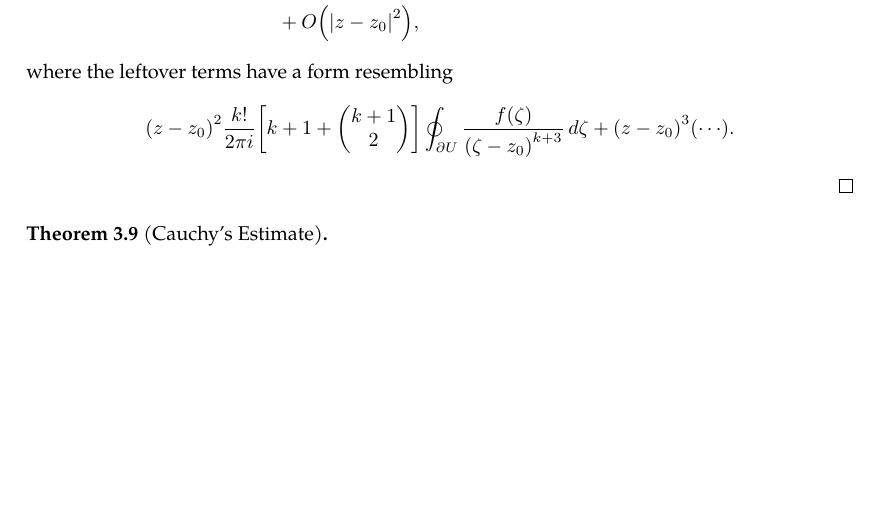
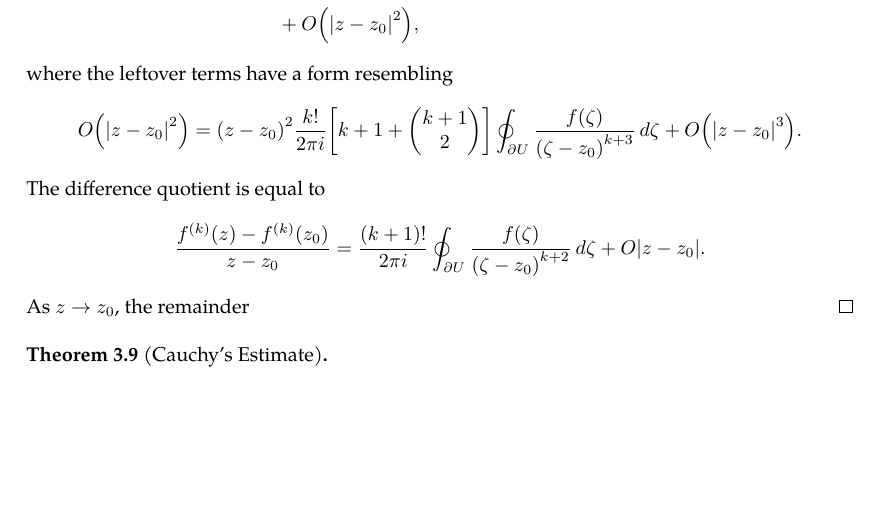
Before and after one commit to slipperking/complex-analysis-latex, a LaTeX document (main.tex): part of page 26 of 26, cut so that both start at the same text. Compiled offline with pdfLaTeX.

Commit message:
overleaf_to_git (Mon May 26 01:03:10 2025 -0700): update main.tex from r5209 to r5226

```diff
--- a/main.tex
+++ b/main.tex
@@ -706,9 +706,8 @@ The Cauchy--Goursat Integral Formula (\autoref{thm:cauchygoursatformula}) can al
         &=f^{(k)}\paren{z_0}+\frac{(k+1)!\paren{z-z_0}}{2\pi i}\oint_{\partial U}\frac{f(\zeta)}{\paren{\zeta-z_0}^{k+2}}\ddzeta\\
         &\quad+O\paren{\abs{z-z_0}^2},
     \end{align*}
-    where the leftover terms have a form resembling \[\paren{z-z_0}^2\frac{k!}{2\pi i}\brackets{k+1+\begin{pmatrix}
-            k+1\\2
-        \end{pmatrix}}\oint_{\partial U}\frac{f(\zeta)}{\paren{\zeta-z_0}^{k+3}}\ddzeta+\paren{z-z_0}^3\paren{\cdots}.\]
+    where the leftover terms have a form resembling \[O\paren{\abs{z-z_0}^2}=\paren{z-z_0}^2\frac{k!}{2\pi i}\brackets{k+1+\begin{pmatrix}k+1\\2\end{pmatrix}}\oint_{\partial U}\frac{f(\zeta)}{\paren{\zeta-z_0}^{k+3}}\ddzeta+O\paren{\abs{z-z_0}^3}.\]
+    The difference quotient is equal to \[\frac{f^{(k)}(z)-f^{(k)}\paren{z_0}}{z-z_0}=\frac{(k+1)!}{2\pi i}\oint_{\partial U}\frac{f(\zeta)}{\paren{\zeta-z_0}^{k+2}}\ddzeta+O\abs{z-z_0}.\] As \(z\to z_0\), the remainder
 \end{proof}
 \begin{theorem}[Cauchy's Estimate]\label{thm:cauchysestimate}
 
```
